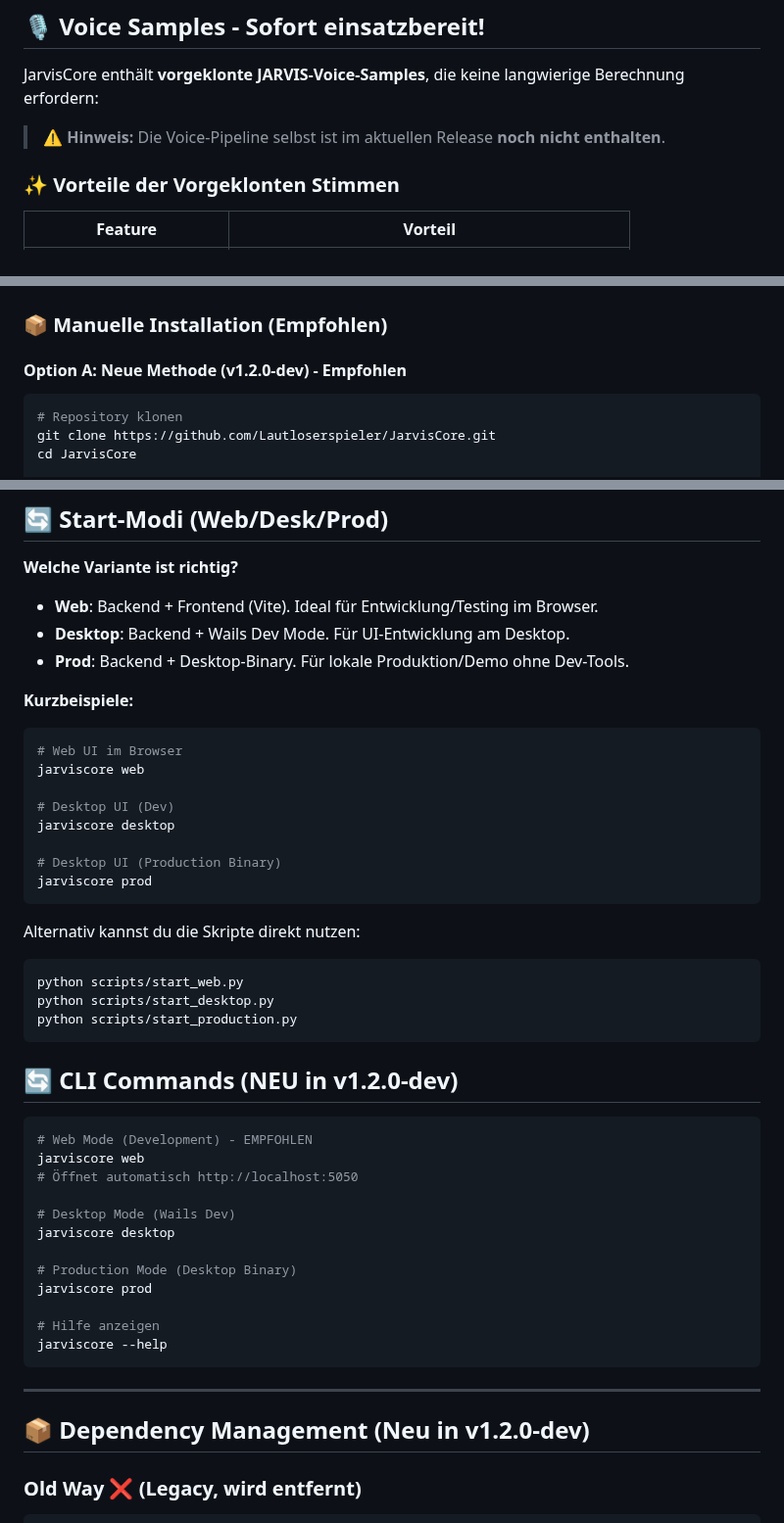
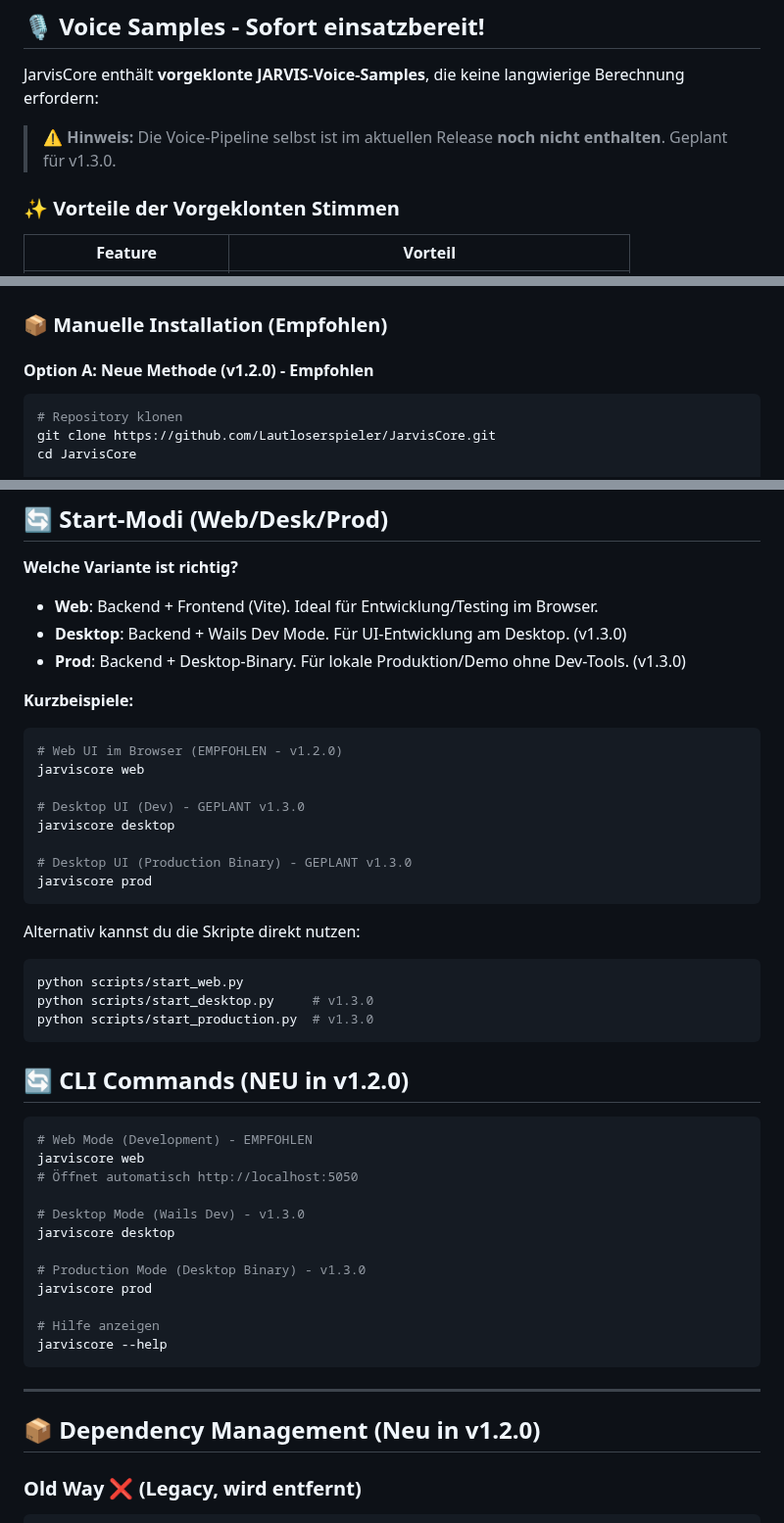
Before and after one commit to Lautloserspieler/JarvisCore, a Markdown page: README.md, 3 parts joined by grey strips. Shown at 98% size. Rendered like a GitHub page.

````diff
--- a/README.md
+++ b/README.md
@@ -68,7 +70,7 @@ Ein moderner KI-Assistent mit holographischer UI und **vollständig lokaler llam
 ## 🎙️ Voice Samples - Sofort einsatzbereit!
 
 JarvisCore enthält **vorgeklonte JARVIS-Voice-Samples**, die keine langwierige Berechnung erfordern:
-> ⚠️ **Hinweis:** Die Voice-Pipeline selbst ist im aktuellen Release **noch nicht enthalten**.
+> ⚠️ **Hinweis:** Die Voice-Pipeline selbst ist im aktuellen Release **noch nicht enthalten**. Geplant für v1.3.0.
 
 ### ✨ Vorteile der Vorgeklonten Stimmen
 
@@ -104,7 +106,7 @@ Siehe [models/tts/voices/README.md](./models/tts/voices/README.md) für technisc
 
 ### 📦 Manuelle Installation (Empfohlen)
 
-#### Option A: Neue Methode (v1.2.0-dev) - Empfohlen
+#### Option A: Neue Methode (v1.2.0) - Empfohlen
 
 ```bash
 # Repository klonen
@@ -177,19 +179,19 @@ python scripts/start_web.py
 **Welche Variante ist richtig?**
 
 - **Web**: Backend + Frontend (Vite). Ideal für Entwicklung/Testing im Browser.
-- **Desktop**: Backend + Wails Dev Mode. Für UI-Entwicklung am Desktop.
-- **Prod**: Backend + Desktop-Binary. Für lokale Produktion/Demo ohne Dev-Tools.
+- **Desktop**: Backend + Wails Dev Mode. Für UI-Entwicklung am Desktop. (v1.3.0)
+- **Prod**: Backend + Desktop-Binary. Für lokale Produktion/Demo ohne Dev-Tools. (v1.3.0)
 
 **Kurzbeispiele:**
 
 ```bash
-# Web UI im Browser
+# Web UI im Browser (EMPFOHLEN - v1.2.0)
 jarviscore web
 
-# Desktop UI (Dev)
+# Desktop UI (Dev) - GEPLANT v1.3.0
 jarviscore desktop
 
-# Desktop UI (Production Binary)
+# Desktop UI (Production Binary) - GEPLANT v1.3.0
 jarviscore prod
 ```
 
@@ -197,21 +199,21 @@ Alternativ kannst du die Skripte direkt nutzen:
 
 ```bash
 python scripts/start_web.py
-python scripts/start_desktop.py
-python scripts/start_production.py
+python scripts/start_desktop.py     # v1.3.0
+python scripts/start_production.py  # v1.3.0
 ```
 
-## 🔄 CLI Commands (NEU in v1.2.0-dev)
+## 🔄 CLI Commands (NEU in v1.2.0)
 
 ```bash
 # Web Mode (Development) - EMPFOHLEN
 jarviscore web
 # Öffnet automatisch http://localhost:5050
 
-# Desktop Mode (Wails Dev)
+# Desktop Mode (Wails Dev) - v1.3.0
 jarviscore desktop
 
-# Production Mode (Desktop Binary)
+# Production Mode (Desktop Binary) - v1.3.0
 jarviscore prod
 
 # Hilfe anzeigen
@@ -220,7 +222,7 @@ jarviscore --help
 
 ---
 
-## 📦 Dependency Management (Neu in v1.2.0-dev)
+## 📦 Dependency Management (Neu in v1.2.0)
 
 ### Old Way ❌ (Legacy, wird entfernt)
 ```bash
````
Also changed, not shown: other parts of README.md (+25 -16 lines).
